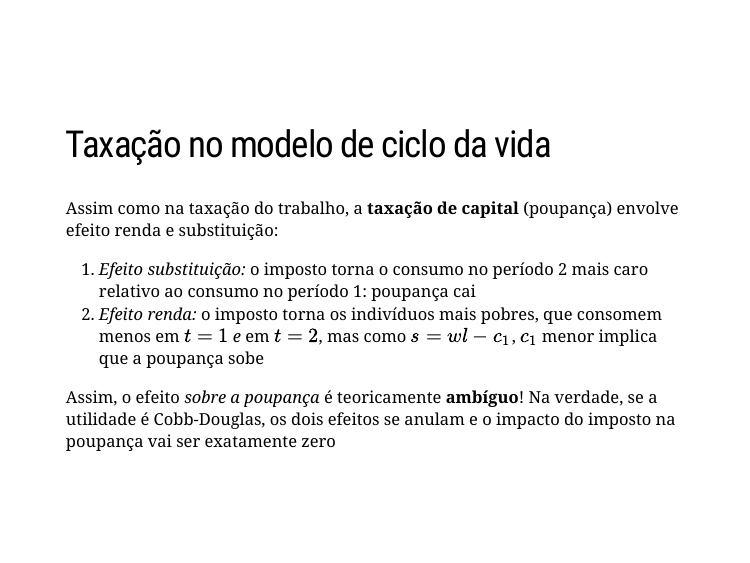
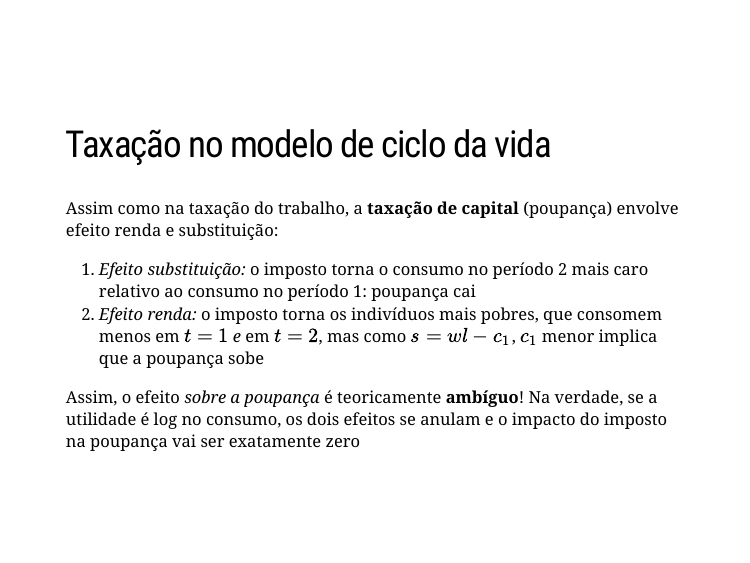
Before and after one commit to pforquesato/eae0310, an R Markdown document (eae0310-12-taxacao-poupanca.Rmd): page 24 of 42. Rendered offline with R 4.5, knitr and Pandoc, with nearby package versions; the slides are laid out offline by our stand-in for remark.js, each with all of its steps uncovered, in fonts that may differ from those the slides ask for, and without slide numbers, shadows or browser add-ons; some code elsewhere in the file could not run offline.

Commit message:
Small correction lecture 12

```diff
--- a/eae0310-12-taxacao-poupanca.Rmd
+++ b/eae0310-12-taxacao-poupanca.Rmd
@@ -250,7 +250,7 @@ Assim como na taxação do trabalho, a **taxação de capital** (poupança) envo
 1. *Efeito substituição:* o imposto torna o consumo no período 2 mais caro relativo ao consumo no período 1: poupança cai
 2. *Efeito renda:* o imposto torna os indivíduos mais pobres, que consomem menos em $t=1$ *e* em $t=2$, mas como $s = wl - c_1$, $c_1$ menor implica que a poupança sobe
 
-Assim, o efeito *sobre a poupança* é teoricamente **ambíguo**! Na verdade, se a utilidade é Cobb-Douglas, os dois efeitos se anulam e o impacto do imposto na poupança vai ser exatamente zero
+Assim, o efeito *sobre a poupança* é teoricamente **ambíguo**! Na verdade, se a utilidade é log no consumo, os dois efeitos se anulam e o impacto do imposto na poupança vai ser exatamente zero
 
 ---
 class: middle
```
Also changed, not shown: eae0310-12-taxacao-poupanca.html.
